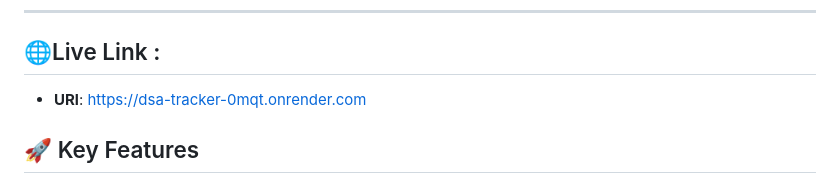
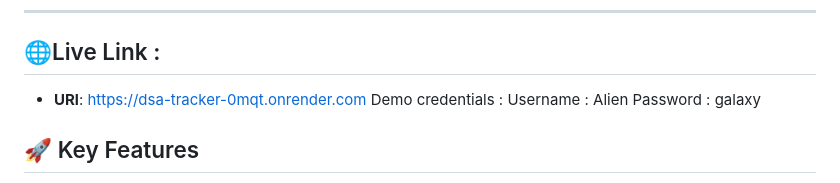
Before and after one commit to dhanavikhyatpinnamareddy/dsa-tracker, a Markdown page: README.md, the part around the change. Drawn GitHub-style.

```diff
--- a/README.md
+++ b/README.md
@@ -7,6 +7,9 @@ A responsive, production-ready, and data-driven web application designed to help
 
 ## 🌐Live Link :
 * **URl**: https://dsa-tracker-0mqt.onrender.com
+Demo credentials :
+Username : Alien
+Password : galaxy
 
 ## 🚀 Key Features
 
```
